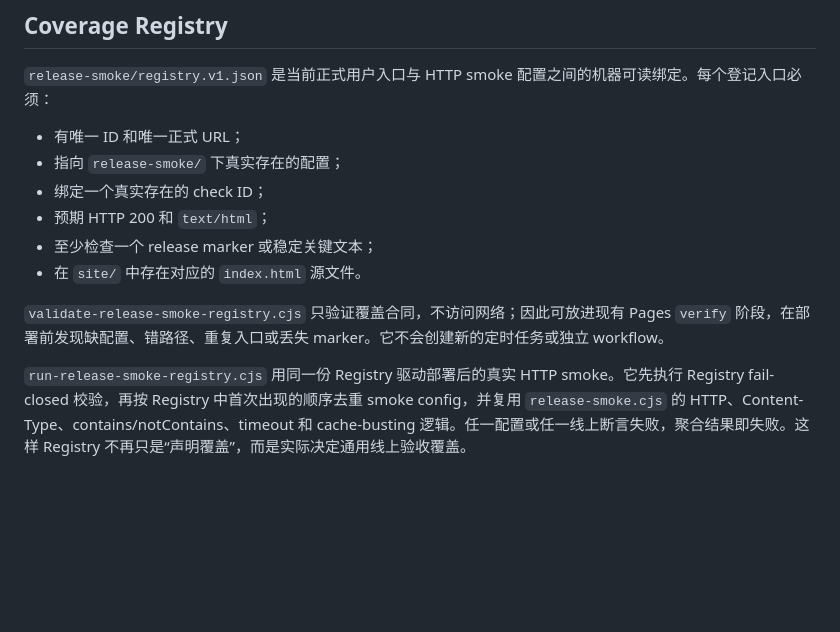
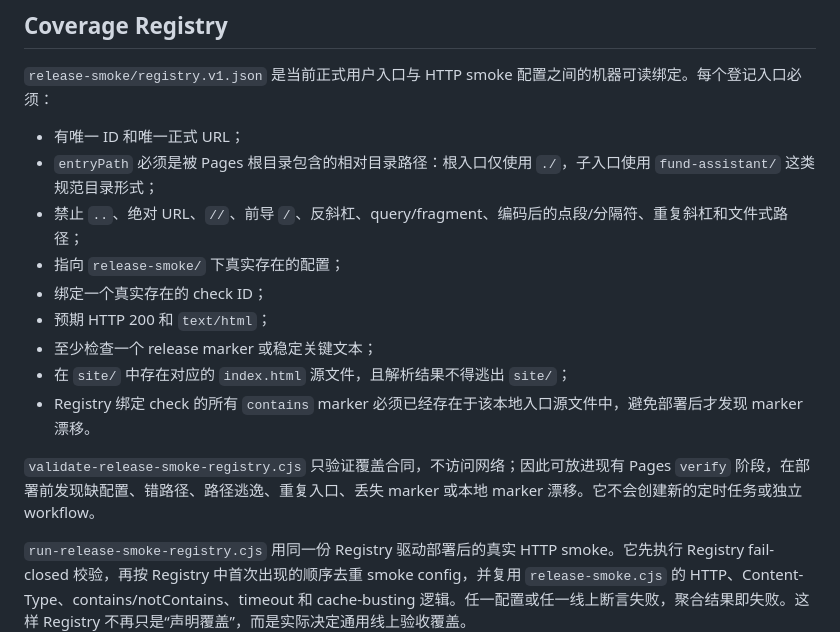
Before and after one commit to sonkaunwa-commits/freedom-road-public, a Markdown page: release-smoke/README.md, the part around the change. Rendered like a GitHub page; blank space fills up the shorter version.

Commit message:
docs: define registry entry path containment

```diff
--- a/release-smoke/README.md
+++ b/release-smoke/README.md
@@ -32,13 +32,16 @@ node scripts/release-smoke.cjs release-smoke/fund-assistant.v1.json --json --out
 `release-smoke/registry.v1.json` 是当前正式用户入口与 HTTP smoke 配置之间的机器可读绑定。每个登记入口必须：
 
 - 有唯一 ID 和唯一正式 URL；
+- `entryPath` 必须是被 Pages 根目录包含的相对目录路径：根入口仅使用 `./`，子入口使用 `fund-assistant/` 这类规范目录形式；
+- 禁止 `..`、绝对 URL、`//`、前导 `/`、反斜杠、query/fragment、编码后的点段/分隔符、重复斜杠和文件式路径；
 - 指向 `release-smoke/` 下真实存在的配置；
 - 绑定一个真实存在的 check ID；
 - 预期 HTTP 200 和 `text/html`；
 - 至少检查一个 release marker 或稳定关键文本；
-- 在 `site/` 中存在对应的 `index.html` 源文件。
+- 在 `site/` 中存在对应的 `index.html` 源文件，且解析结果不得逃出 `site/`；
+- Registry 绑定 check 的所有 `contains` marker 必须已经存在于该本地入口源文件中，避免部署后才发现 marker 漂移。
 
-`validate-release-smoke-registry.cjs` 只验证覆盖合同，不访问网络；因此可放进现有 Pages `verify` 阶段，在部署前发现缺配置、错路径、重复入口或丢失 marker。它不会创建新的定时任务或独立 workflow。
+`validate-release-smoke-registry.cjs` 只验证覆盖合同，不访问网络；因此可放进现有 Pages `verify` 阶段，在部署前发现缺配置、错路径、路径逃逸、重复入口、丢失 marker 或本地 marker 漂移。它不会创建新的定时任务或独立 workflow。
 
 `run-release-smoke-registry.cjs` 用同一份 Registry 驱动部署后的真实 HTTP smoke。它先执行 Registry fail-closed 校验，再按 Registry 中首次出现的顺序去重 smoke config，并复用 `release-smoke.cjs` 的 HTTP、Content-Type、contains/notContains、timeout 和 cache-busting 逻辑。任一配置或任一线上断言失败，聚合结果即失败。这样 Registry 不再只是“声明覆盖”，而是实际决定通用线上验收覆盖。
 
```
